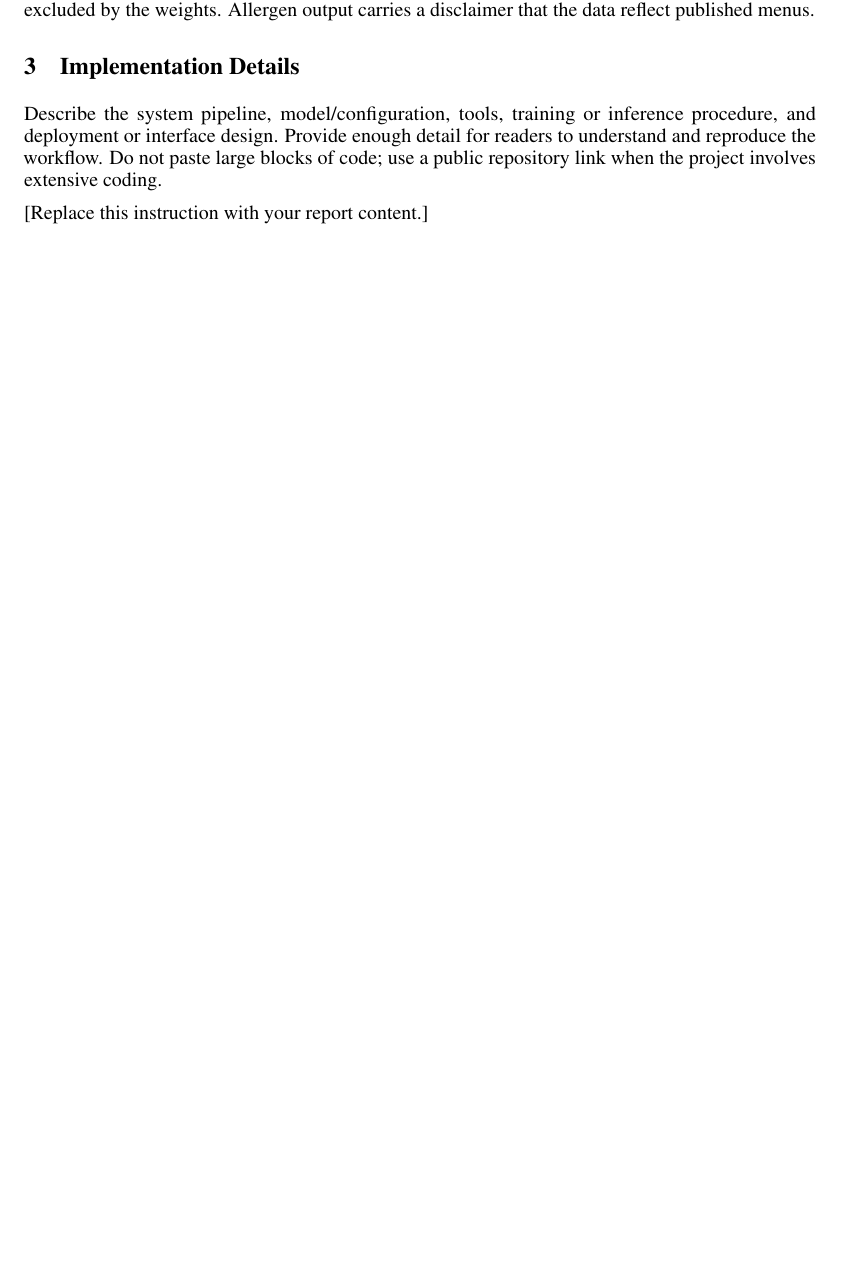
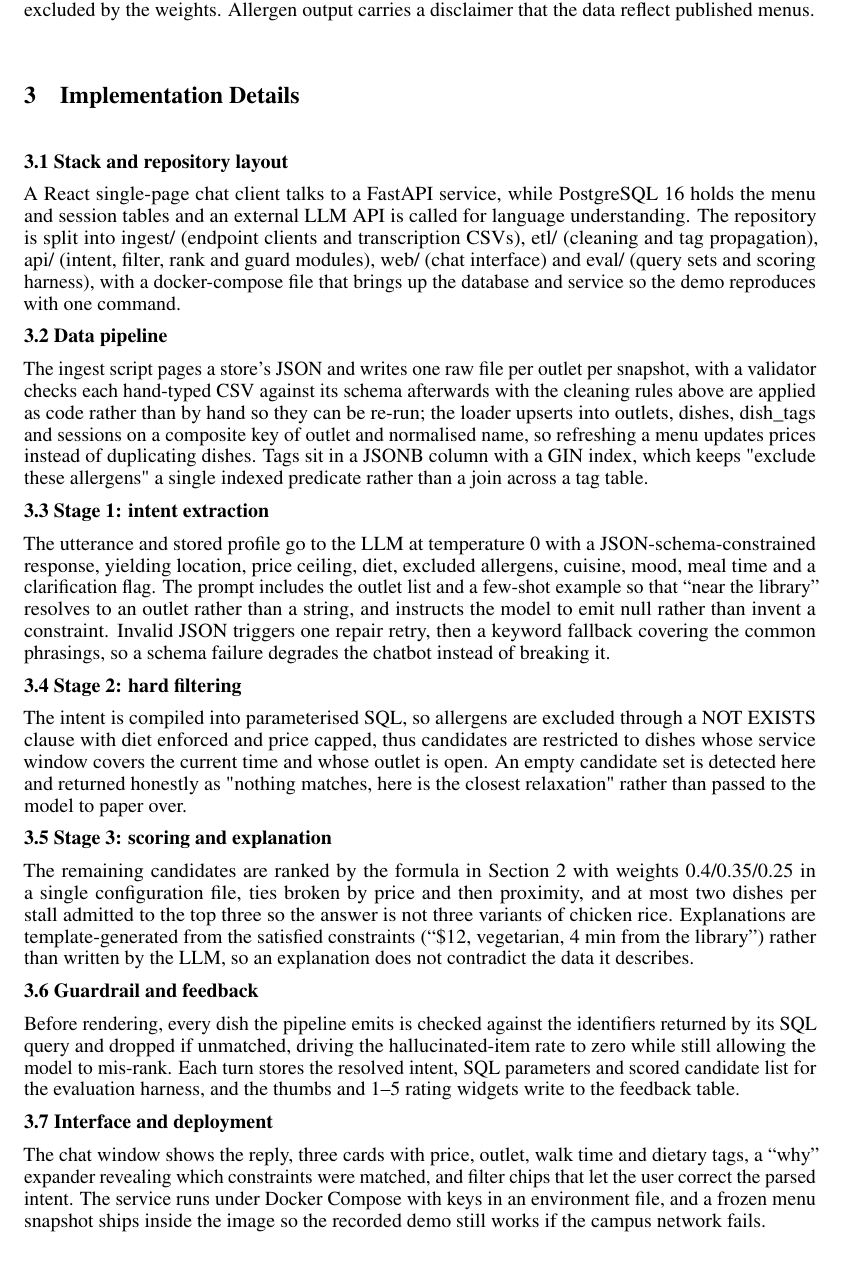
Before and after one commit to ALauuuuu/GE2340, a LaTeX document (Phase_2/Phase2_Group7.tex): part of page 3 of 4 before the commit and part of page 3 of 5 after it, cut so that both start at the same text, the shorter picture padded with empty space. Compiled offline with pdfLaTeX.

Commit message:
Update Phase2_Group7.tex

```diff
--- a/Phase_2/Phase2_Group7.tex
+++ b/Phase_2/Phase2_Group7.tex
@@ -121,7 +121,6 @@ Two baselines isolate each component: keyword SQL filtering without the LLM, sta
 Sessions use a random token rather than an account, and we store the constraints a user types instead of names, student IDs or location history, so the profiles are strictly opt-in. Logs trim free-text utterances after thirty days, following the data-minimisation principle of the Personal Data (Privacy) Ordinance. Menu data were used within the outlets' published terms. Fairness was checked behaviourally: vegetarian, pork-free and budget queries return at least one dish at every outlet, and no outlet is excluded by the weights. Allergen output carries a disclaimer that the data reflect published menus.
 
 \section{Implementation Details}
-Describe the system pipeline, model/configuration, tools, training or inference procedure, and deployment or interface design. Provide enough detail for readers to understand and reproduce the workflow. Do not paste large blocks of code; use a public repository link when the project involves extensive coding.
 
 % A compact architecture or workflow figure is encouraged.
 % \begin{figure}[t]
@@ -131,7 +130,34 @@ Describe the system pipeline, model/configuration, tools, training or inference
 %   \label{fig:workflow}
 % \end{figure}
 
-[Replace this instruction with your report content.]
+\textbf{3.1 Stack and repository layout}
+
+ A React single-page chat client talks to a FastAPI service, while PostgreSQL 16 holds the menu and session tables and an external LLM API is called for language understanding. The repository is split into ingest/ (endpoint clients and transcription CSVs), etl/ (cleaning and tag propagation), api/ (intent, filter, rank and guard modules), web/ (chat interface) and eval/ (query sets and scoring harness), with a docker-compose file that brings up the database and service so the demo reproduces with one command.
+
+\textbf{3.2 Data pipeline}
+
+ The ingest script pages a store's JSON and writes one raw file per outlet per snapshot, with a validator checks each hand-typed CSV against its schema afterwards with the cleaning rules above are applied as code rather than by hand so they can be re-run; the loader upserts into outlets, dishes, dish\_tags and sessions on a composite key of outlet and normalised name, so refreshing a menu updates prices instead of duplicating dishes. Tags sit in a JSONB column with a GIN index, which keeps "exclude these allergens" a single indexed predicate rather than a join across a tag table.
+
+\textbf{3.3 Stage 1: intent extraction}
+
+ The utterance and stored profile go to the LLM at temperature 0 with a JSON-schema-constrained response, yielding location, price ceiling, diet, excluded allergens, cuisine, mood, meal time and a clarification flag. The prompt includes the outlet list and a few-shot example so that ``near the library'' resolves to an outlet rather than a string, and instructs the model to emit null rather than invent a constraint. Invalid JSON triggers one repair retry, then a keyword fallback covering the common phrasings, so a schema failure degrades the chatbot instead of breaking it.
+
+\textbf{3.4 Stage 2: hard filtering}
+
+ The intent is compiled into parameterised SQL, so allergens are excluded through a NOT EXISTS clause with diet enforced and price capped, thus candidates are restricted to dishes whose service window covers the current time and whose outlet is open. An empty candidate set is detected here and returned honestly as "nothing matches, here is the closest relaxation" rather than passed to the model to paper over.
+
+\textbf{3.5 Stage 3: scoring and explanation}
+
+ The remaining candidates are ranked by the formula in Section 2 with weights 0.4/0.35/0.25 in a single configuration file, ties broken by price and then proximity, and at most two dishes per stall admitted to the top three so the answer is not three variants of chicken rice. Explanations are template-generated from the satisfied constraints (``\$12, vegetarian, 4 min from the library'') rather than written by the LLM, so an explanation does not contradict the data it describes.
+
+\textbf{3.6  Guardrail and feedback}
+
+ Before rendering, every dish the pipeline emits is checked against the identifiers returned by its SQL query and dropped if unmatched, driving the hallucinated-item rate to zero while still allowing the model to mis-rank. Each turn stores the resolved intent, SQL parameters and scored candidate list for the evaluation harness, and the thumbs and 1--5 rating widgets write to the feedback table.
+
+\textbf{3.7 Interface and deployment}
+
+ The chat window shows the reply, three cards with price, outlet, walk time and dietary tags, a ``why'' expander revealing which constraints were matched, and filter chips that let the user correct the parsed intent. The service runs under Docker Compose with keys in an environment file, and a frozen menu snapshot ships inside the image so the recorded demo still works if the campus network fails.
+
 
 \section{Results \& Evaluation}
 Present qualitative and quantitative results using appropriate metrics, baselines, tables, figures, examples, or user feedback. Explain the evaluation protocol and analyze whether the results support the project goals. Include important negative results or failure cases rather than reporting only successful examples.
```
